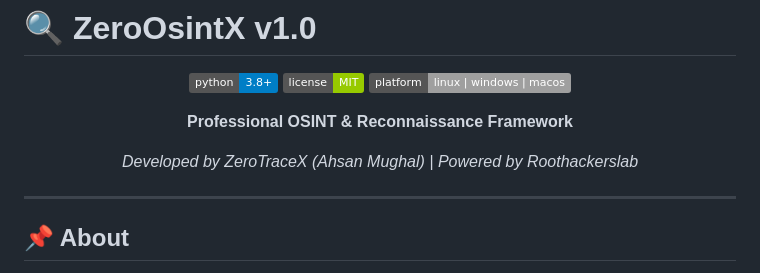
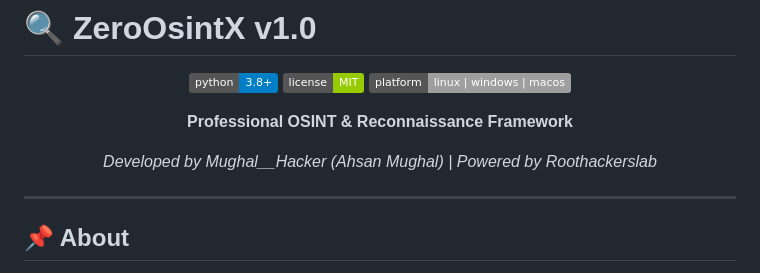
Before and after one commit to roothackerslab/ZeroOsintX, a Markdown page: README.md, the part around the change. GitHub-like rendering; badges without logos.

```diff
--- a/README.md
+++ b/README.md
@@ -9,7 +9,7 @@
 
 **Professional OSINT & Reconnaissance Framework**
 
-*Developed by ZeroTraceX (Ahsan Mughal) | Powered by Roothackerslab*
+*Developed by Mughal__Hacker (Ahsan Mughal) | Powered by Roothackerslab*
 
 </div>
 
```
